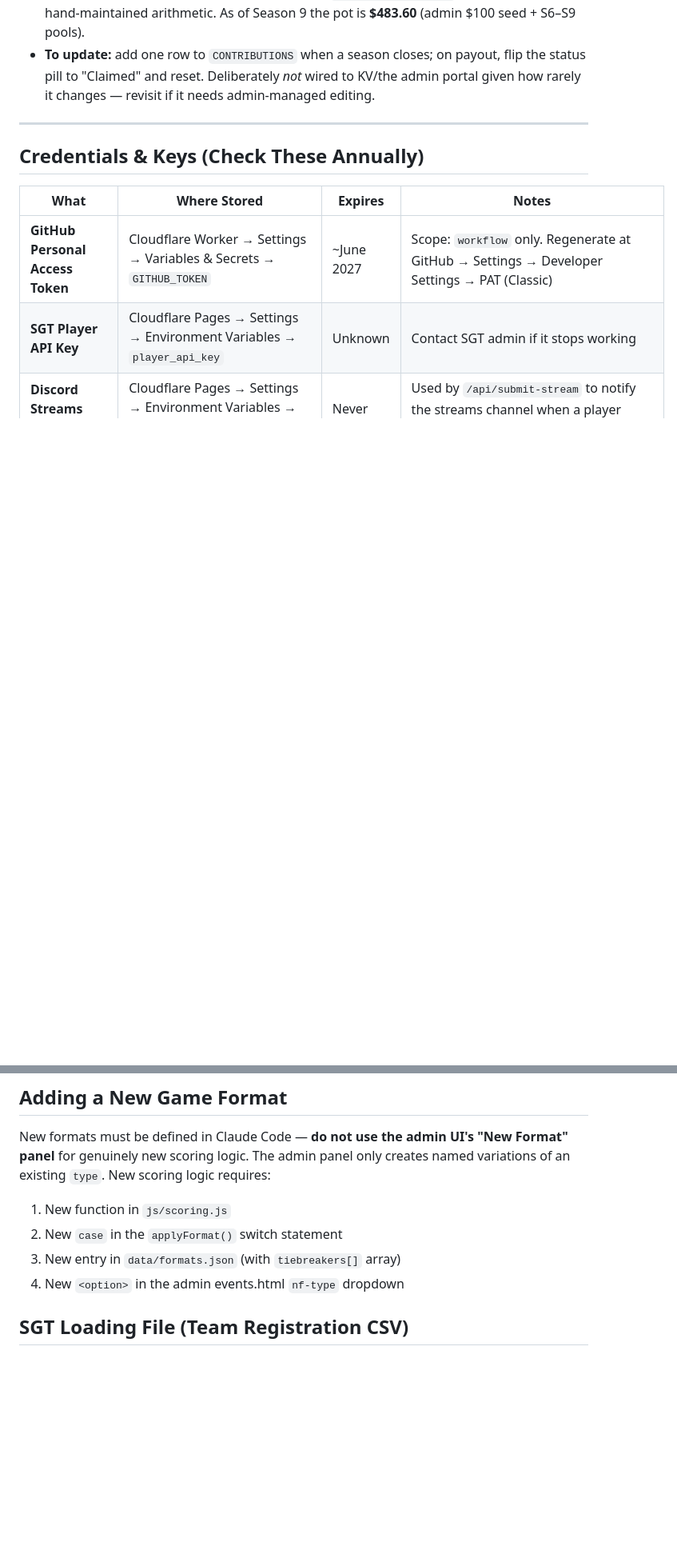
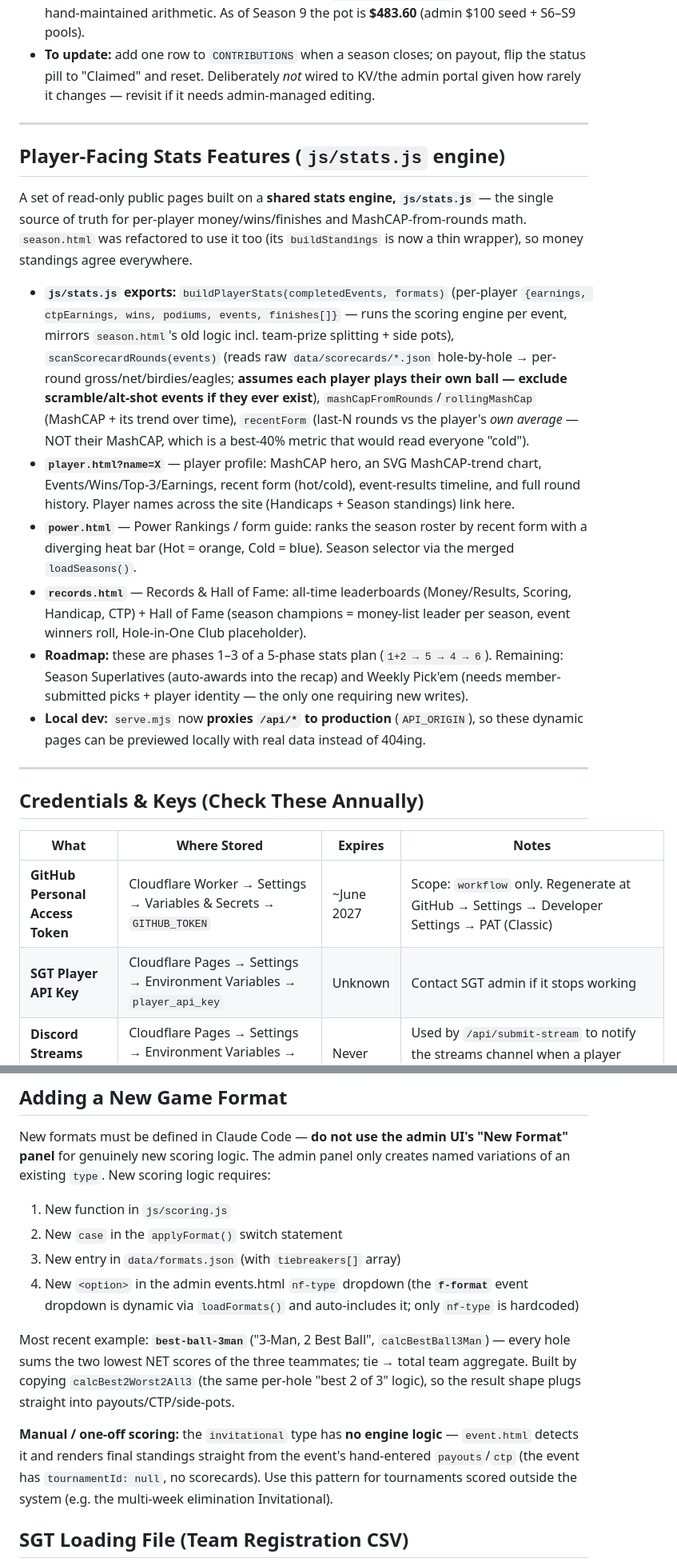
Before and after one commit to khilgend44/mashup-golf-tour, a Markdown page: ARCHITECTURE.md, 2 parts joined by grey strips. Shown at 80% size. GitHub-like rendering; blank space fills up the shorter version.

Commit message:
docs: document stats features, new format, set-devils-draw, admin UX changes
- New 'Player-Facing Stats Features' section: js/stats.js engine + player.html
  profiles, power.html, records.html; serve.mjs /api proxy for local dev
- set-devils-draw admin action; best-ball-3man + invitational (manual) format notes
- Manual-teams partial save; CTP picker = full season roster
- Money 2-decimal convention

Co-Authored-By: Claude Opus 4.8 <noreply@anthropic.com>

```diff
--- a/ARCHITECTURE.md
+++ b/ARCHITECTURE.md
@@ -195,6 +196,19 @@ A standing prize pool that grows every season and pays out the first time a memb
 
 ---
 
+## Player-Facing Stats Features (`js/stats.js` engine)
+
+A set of read-only public pages built on a **shared stats engine, `js/stats.js`** — the single source of truth for per-player money/wins/finishes and MashCAP-from-rounds math. `season.html` was refactored to use it too (its `buildStandings` is now a thin wrapper), so money standings agree everywhere.
+
+- **`js/stats.js` exports:** `buildPlayerStats(completedEvents, formats)` (per-player `{earnings, ctpEarnings, wins, podiums, events, finishes[]}` — runs the scoring engine per event, mirrors `season.html`'s old logic incl. team-prize splitting + side pots), `scanScorecardRounds(events)` (reads raw `data/scorecards/*.json` hole-by-hole → per-round gross/net/birdies/eagles; **assumes each player plays their own ball — exclude scramble/alt-shot events if they ever exist**), `mashCapFromRounds`/`rollingMashCap` (MashCAP + its trend over time), `recentForm` (last-N rounds vs the player's *own average* — NOT their MashCAP, which is a best-40% metric that would read everyone "cold").
+- **`player.html?name=X`** — player profile: MashCAP hero, an SVG MashCAP-trend chart, Events/Wins/Top-3/Earnings, recent form (hot/cold), event-results timeline, and full round history. Player names across the site (Handicaps + Season standings) link here.
+- **`power.html`** — Power Rankings / form guide: ranks the season roster by recent form with a diverging heat bar (Hot = orange, Cold = blue). Season selector via the merged `loadSeasons()`.
+- **`records.html`** — Records & Hall of Fame: all-time leaderboards (Money/Results, Scoring, Handicap, CTP) + Hall of Fame (season champions = money-list leader per season, event winners roll, Hole-in-One Club placeholder).
+- **Roadmap:** these are phases 1–3 of a 5-phase stats plan (`1+2 → 5 → 4 → 6`). Remaining: Season Superlatives (auto-awards into the recap) and Weekly Pick'em (needs member-submitted picks + player identity — the only one requiring new writes).
+- **Local dev:** `serve.mjs` now **proxies `/api/*` to production** (`API_ORIGIN`), so these dynamic pages can be previewed locally with real data instead of 404ing.
+
+---
+
 ## Credentials & Keys (Check These Annually)
 
 | What | Where Stored | Expires | Notes |
@@ -273,7 +287,11 @@ New formats must be defined in Claude Code — **do not use the admin UI's "New
 1. New function in `js/scoring.js`
 2. New `case` in the `applyFormat()` switch statement
 3. New entry in `data/formats.json` (with `tiebreakers[]` array)
-4. New `<option>` in the admin events.html `nf-type` dropdown
+4. New `<option>` in the admin events.html `nf-type` dropdown (the **`f-format`** event dropdown is dynamic via `loadFormats()` and auto-includes it; only `nf-type` is hardcoded)
+
+Most recent example: **`best-ball-3man`** ("3-Man, 2 Best Ball", `calcBestBall3Man`) — every hole sums the two lowest NET scores of the three teammates; tie → total team aggregate. Built by copying `calcBest2Worst2All3` (the same per-hole "best 2 of 3" logic), so the result shape plugs straight into payouts/CTP/side-pots.
+
+**Manual / one-off scoring:** the `invitational` type has **no engine logic** — `event.html` detects it and renders final standings straight from the event's hand-entered `payouts`/`ctp` (the event has `tournamentId: null`, no scorecards). Use this pattern for tournaments scored outside the system (e.g. the multi-week elimination Invitational).
 
 ## SGT Loading File (Team Registration CSV)
 
```
Also changed, not shown: other parts of ARCHITECTURE.md (+6 -3 lines).
